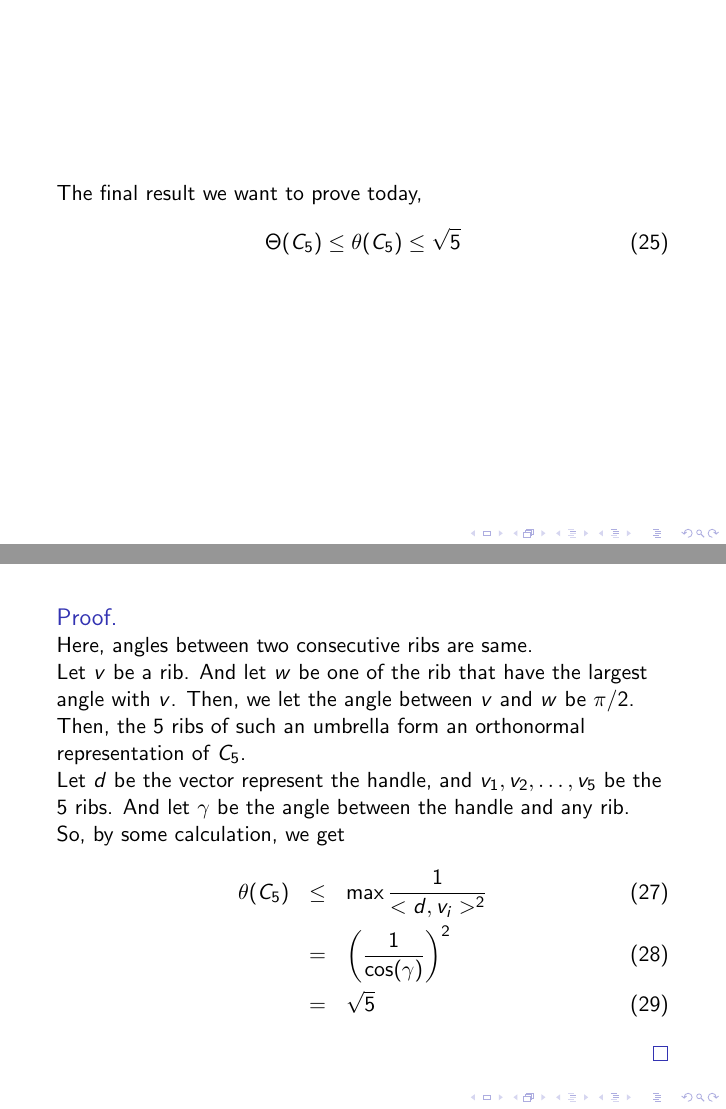
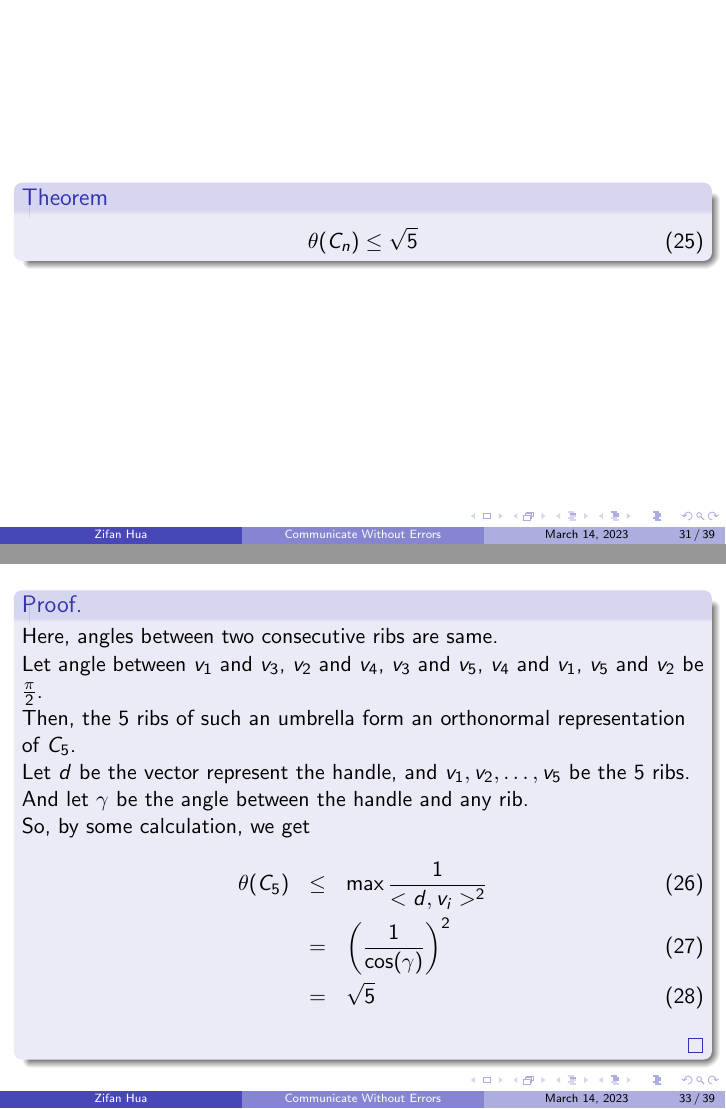
Before and after one commit to Alex222222222222/UndergraduateMathSeminar, LaTeX slides (ShannonCapacity/ppt/ppt.tex, which reads ShannonCapacity/ppt/main/final/final.tex, ShannonCapacity/ppt/main/thetaFunction/thetaFunction.tex): pages 48 and 51 of 57 before the commit and pages 48 and 50 of 56 after it, joined at a grey line. Compiled offline with pdfLaTeX.

Commit message:
change the theme of ppt

```diff
--- a/ShannonCapacity/ppt/main/final/final.tex
+++ b/ShannonCapacity/ppt/main/final/final.tex
@@ -45,7 +45,7 @@
                         (-0.70710677,0.22975292,-0.66874031)
                   };
 
-                  \node[above right, outer sep=2pt] at (-0.70710677,0.22975292,-0.66874031) {$v_{3}$};
+                  \node[above right, outer sep=2pt] at (-0.70710677,0.22975292,-0.66874031) {$v_{5}$};
 
                   \addplot3 coordinates
                   {
@@ -61,7 +61,7 @@
                         (0.43701602,-0.60150095,-0.66874031)
                   };
 
-                  \node[above left, outer sep=2pt] at (0.43701602,-0.60150095,-0.66874031) {$v_{5}$};
+                  \node[above left, outer sep=2pt] at (0.43701602,-0.60150095,-0.66874031) {$v_{3}$};
 
                   \end{axis}
 
@@ -74,7 +74,7 @@
       \begin{proof}
             Here, angles between two consecutive ribs are same.
 
-            Let $v$ be a rib. And let $w$ be one of the rib that have the largest angle with $v$. Then, we let the angle between $v$ and $w$ be $ \pi/2 $.
+            Let angle between $v_{1}$ and $v_{3}$, $v_{2}$ and $v_{4}$, $v_{3}$ and $v_{5}$, $v_{4}$ and $v_{1}$, $v_{5}$ and $v_{2}$ be $\frac{\pi}{2}$.
 
             Then, the $5$ ribs of such an umbrella form an orthonormal representation of $C_{5}$.
 
--- a/ShannonCapacity/ppt/main/thetaFunction/thetaFunction.tex
+++ b/ShannonCapacity/ppt/main/thetaFunction/thetaFunction.tex
@@ -111,10 +111,3 @@
                   \end{eqnarray}
             \end{proof}
       \end{frame}
-
-      \begin{frame}
-            The final result we want to prove today,
-            \begin{equation}
-                  \Theta(C_{5}) \le \theta(C_{5}) \le \sqrt{5}
-            \end{equation}
-      \end{frame}
--- a/ShannonCapacity/ppt/ppt.tex
+++ b/ShannonCapacity/ppt/ppt.tex
@@ -1,4 +1,6 @@
 \documentclass{beamer}
+
+\usetheme{Boadilla}
 
 \usepackage{amssymb}
 \usepackage{amsmath}
```
Also changed, not shown: ShannonCapacity/ppt/definition/channelAndGraph/channelAndGraph.tex (+5 -3 lines), ShannonCapacity/ppt/definition/shannonCapacity/shannonCapacity.tex (+2 -1 lines), ShannonCapacity/ppt/main/orthornomalRepresentation/orthornomalRepresentation.tex (+4 -2 lines), ShannonCapacity/ppt/ppt.pdf, ShannonCapacity/ppt/ppt.tex (2 more changed lines).
